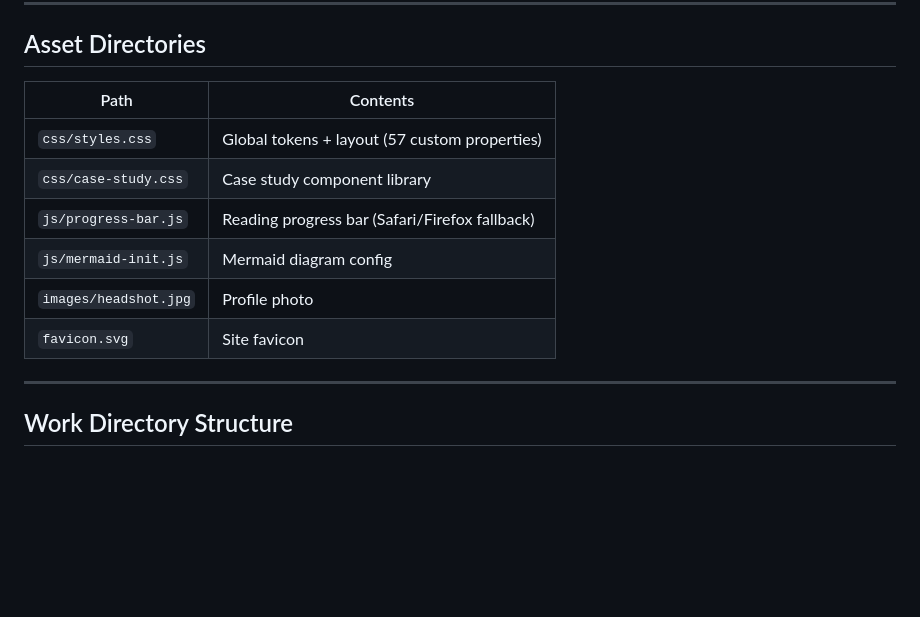
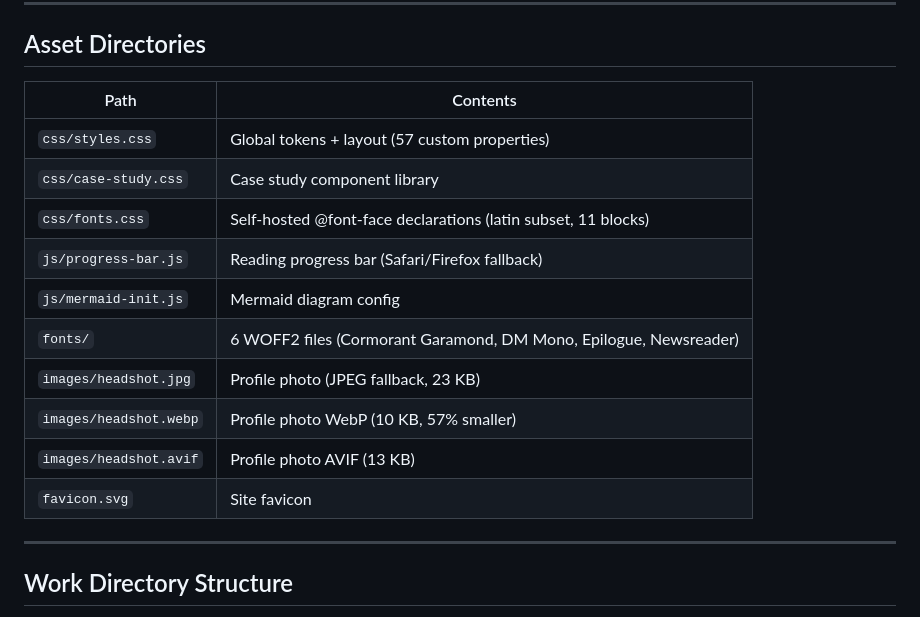
Before and after one commit to tstephx/website-portfolio, a Markdown page: ref/site-map.md, the part around the change. Rendered like a GitHub page; blank space fills up the shorter version.

```diff
--- a/ref/site-map.md
+++ b/ref/site-map.md
@@ -67,14 +67,18 @@ Each page has a "Next:" footer link. When adding/reordering, update all 6 links
 
 ## Asset Directories
 
-| Path                  | Contents                                       |
-| --------------------- | ---------------------------------------------- |
-| `css/styles.css`      | Global tokens + layout (57 custom properties)  |
-| `css/case-study.css`  | Case study component library                   |
-| `js/progress-bar.js`  | Reading progress bar (Safari/Firefox fallback) |
-| `js/mermaid-init.js`  | Mermaid diagram config                         |
-| `images/headshot.jpg` | Profile photo                                  |
-| `favicon.svg`         | Site favicon                                   |
+| Path                   | Contents                                                        |
+| ---------------------- | --------------------------------------------------------------- |
+| `css/styles.css`       | Global tokens + layout (57 custom properties)                   |
+| `css/case-study.css`   | Case study component library                                    |
+| `css/fonts.css`        | Self-hosted @font-face declarations (latin subset, 11 blocks)   |
+| `js/progress-bar.js`   | Reading progress bar (Safari/Firefox fallback)                  |
+| `js/mermaid-init.js`   | Mermaid diagram config                                          |
+| `fonts/`               | 6 WOFF2 files (Cormorant Garamond, DM Mono, Epilogue, Newsreader) |
+| `images/headshot.jpg`  | Profile photo (JPEG fallback, 23 KB)                            |
+| `images/headshot.webp` | Profile photo WebP (10 KB, 57% smaller)                         |
+| `images/headshot.avif` | Profile photo AVIF (13 KB)                                      |
+| `favicon.svg`          | Site favicon                                                    |
 
 ---
 
```
Also changed, not shown: CLAUDE.md (+1 -0 lines), ref/deploy.md (added, +101 -0 lines).
